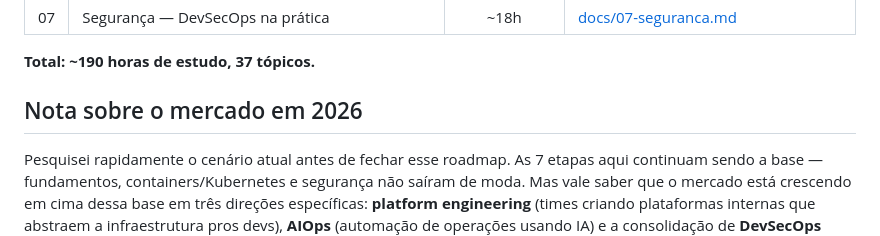
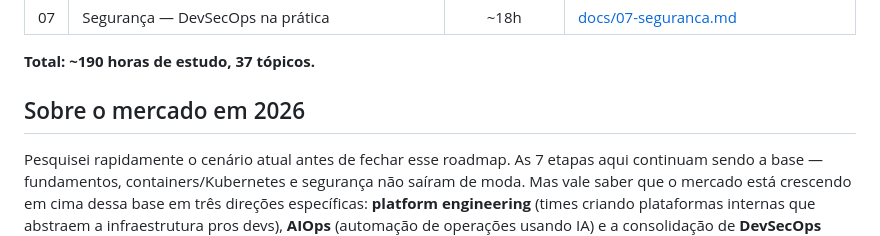
Before and after one commit to Isac-Andrade/DevOps-Roadmap, a Markdown page: README.md, the part around the change. Rendered like a GitHub page.

Commit message:
Update section title

```diff
--- a/README.md
+++ b/README.md
@@ -32,7 +32,7 @@ Se você está começando agora, espero que isso poupe algumas das voltas que eu
 
 **Total: ~190 horas de estudo, 37 tópicos.**
 
-## Nota sobre o mercado em 2026
+## Sobre o mercado em 2026
 
 Pesquisei rapidamente o cenário atual antes de fechar esse roadmap.
 As 7 etapas aqui continuam sendo a base — fundamentos, containers/Kubernetes e segurança não saíram de moda.
```
